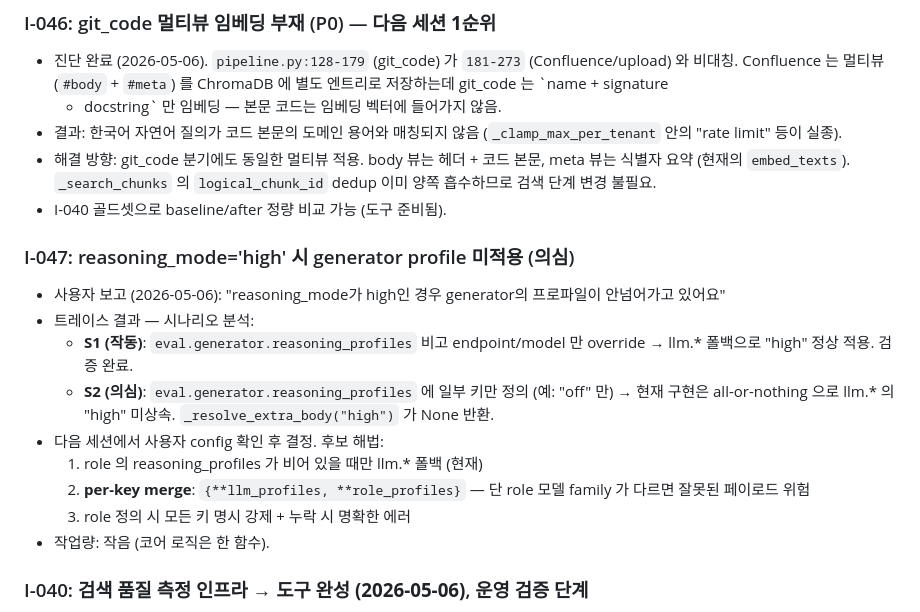
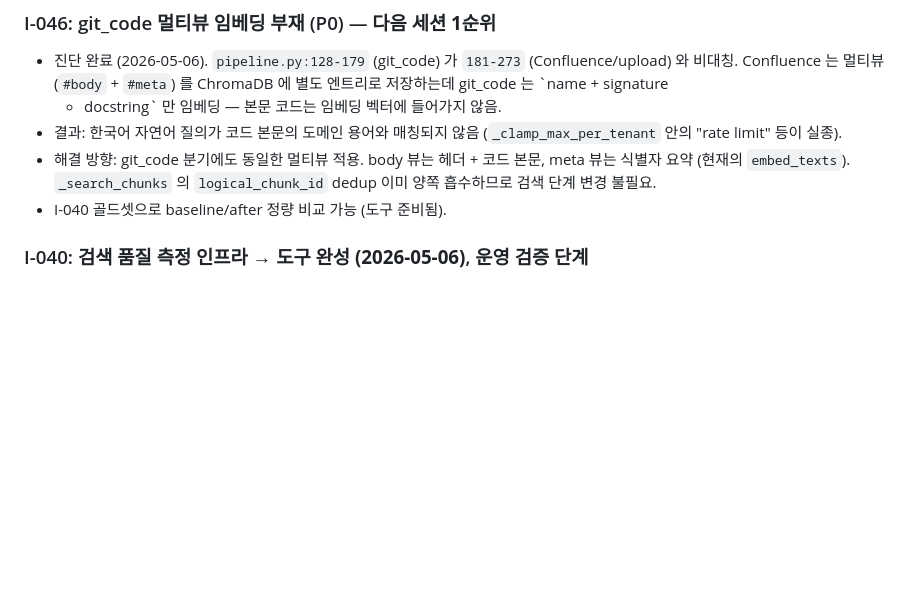
Before and after one commit to MyNameIsTaeYeong/project-context-loop-system, a Markdown page: .context/ISSUES.md, the part around the change. Drawn GitHub-style; blank space fills up the shorter version.

```diff
--- a/.context/ISSUES.md
+++ b/.context/ISSUES.md
@@ -16,22 +16,6 @@
   `_search_chunks` 의 `logical_chunk_id` dedup 이미 양쪽 흡수하므로
   검색 단계 변경 불필요.
 - I-040 골드셋으로 baseline/after 정량 비교 가능 (도구 준비됨).
-
-### I-047: reasoning_mode='high' 시 generator profile 미적용 (의심)
-- 사용자 보고 (2026-05-06): "reasoning_mode가 high인 경우 generator의
-  프로파일이 안넘어가고 있어요"
-- 트레이스 결과 — 시나리오 분석:
-  - **S1 (작동)**: `eval.generator.reasoning_profiles` 비고 endpoint/model
-    만 override → llm.* 폴백으로 "high" 정상 적용. 검증 완료.
-  - **S2 (의심)**: `eval.generator.reasoning_profiles` 에 일부 키만 정의
-    (예: "off" 만) → 현재 구현은 all-or-nothing 으로 llm.* 의 "high" 미상속.
-    `_resolve_extra_body("high")` 가 None 반환.
-- 다음 세션에서 사용자 config 확인 후 결정. 후보 해법:
-  1. role 의 reasoning_profiles 가 비어 있을 때만 llm.* 폴백 (현재)
-  2. **per-key merge**: `{**llm_profiles, **role_profiles}` — 단 role
-     모델 family 가 다르면 잘못된 페이로드 위험
-  3. role 정의 시 모든 키 명시 강제 + 누락 시 명확한 에러
-- 작업량: 작음 (코어 로직은 한 함수).
 
 ### I-040: 검색 품질 측정 인프라 → **도구 완성 (2026-05-06)**, 운영 검증 단계
 - 합성 골드셋 + 정량 평가 도구 도입 완료. `src/context_loop/eval/`
```
Also changed, not shown: .context/progress/STATUS.md (+1 -2 lines), .context/sessions/2026-05-06_검색품질측정-합성골드셋.md (+3 -29 lines).
